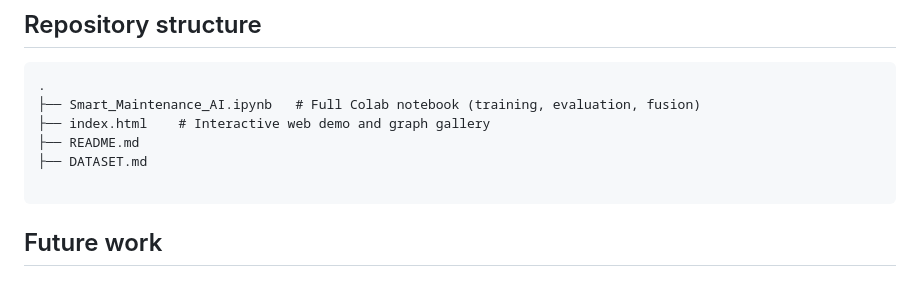
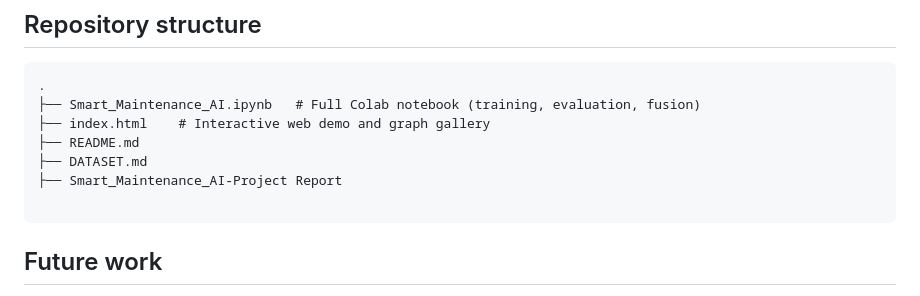
Before and after one commit to Tushark2501/Explainable-AI-Smart-Maintenance-AI, a Markdown page: README.md, the part around the change. Drawn GitHub-style.

Commit message:
Add project report file to README

````diff
--- a/README.md
+++ b/README.md
@@ -72,6 +72,7 @@ Three public datasets are used. They are **not** included in this repository. Se
 ├── index.html    # Interactive web demo and graph gallery
 ├── README.md
 ├── DATASET.md
+├── Smart_Maintenance_AI-Project Report
 
 ```
 
````
